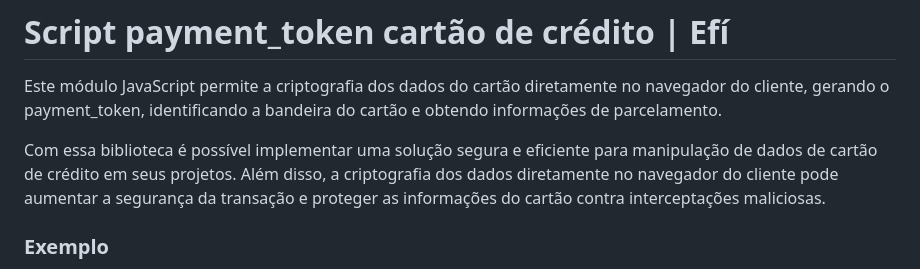
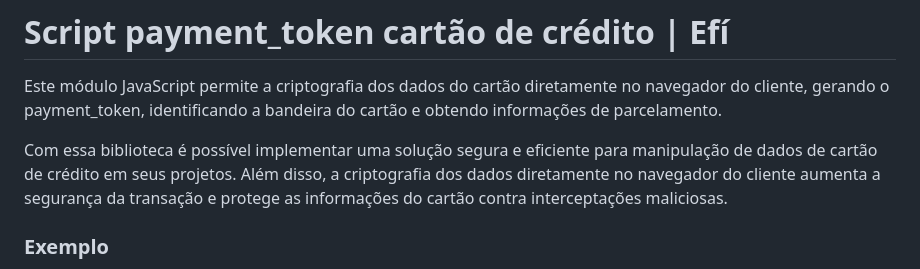
Before and after one commit to efipay/js-payment-token-efi, a Markdown page: README.md, the part around the change. Rendered like a GitHub page.

Commit message:
📚 docs: Atualizaçao do README

```diff
--- a/README.md
+++ b/README.md
@@ -2,7 +2,7 @@
 
 Este módulo JavaScript permite a criptografia dos dados do cartão diretamente no navegador do cliente, gerando o payment_token, identificando a bandeira do cartão e obtendo informações de parcelamento.
 
-Com essa biblioteca é possível implementar uma solução segura e eficiente para manipulação de dados de cartão de crédito em seus projetos. Além disso, a criptografia dos dados diretamente no navegador do cliente pode aumentar a segurança da transação e proteger as informações do cartão contra interceptações maliciosas.
+Com essa biblioteca é possível implementar uma solução segura e eficiente para manipulação de dados de cartão de crédito em seus projetos. Além disso, a criptografia dos dados diretamente no navegador do cliente aumenta a segurança da transação e protege as informações do cartão contra interceptações maliciosas.
 
 ### **Exemplo**
 Para ilustrar a utilização deste módulo em um contexto prático, você pode conferir um exemplo no seguinte link: <a href='https://efipay.github.io/js-payment-token-efi/' target ='_blank'>Clique aqui</a>.
```
